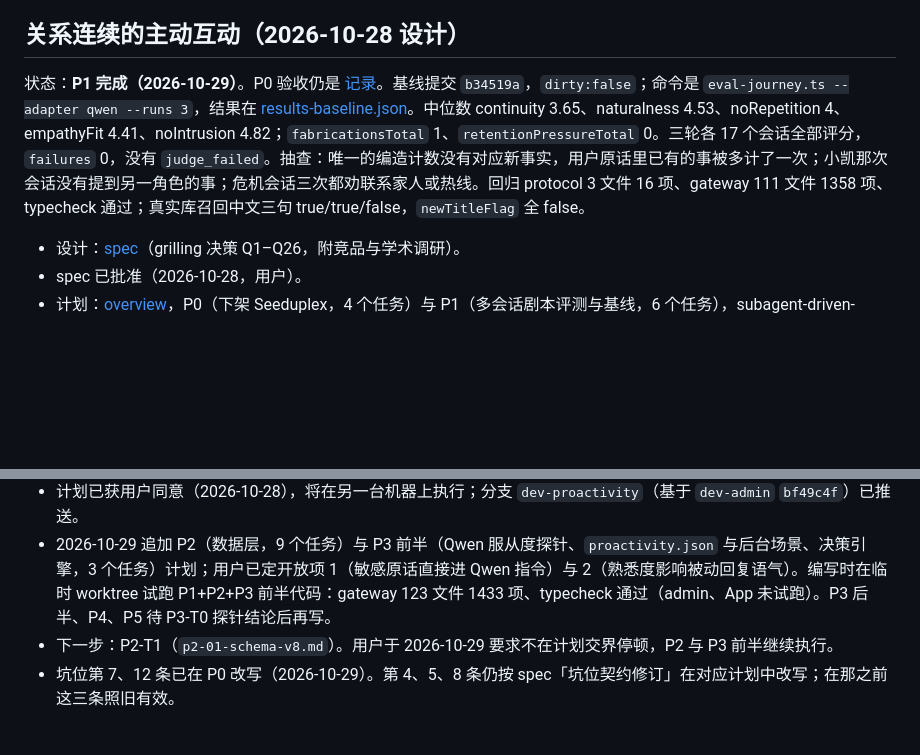
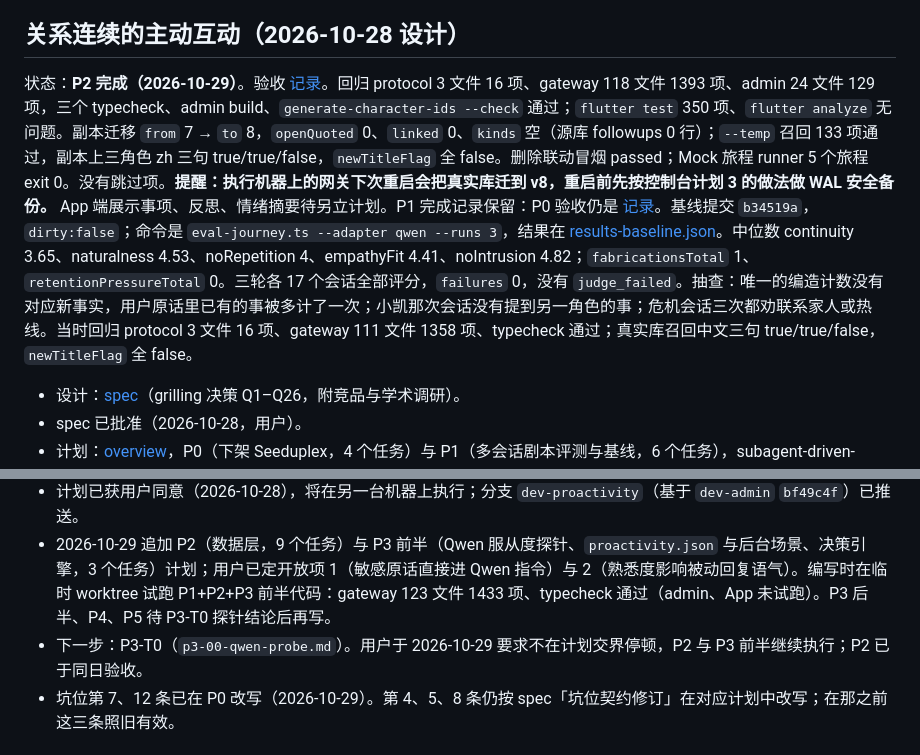
Before and after one commit to jiangzx/avatar, a Markdown page: docs/project/roadmap.md, 2 parts joined by grey strips. Rendered like a GitHub page; blank space fills up the shorter version.

Commit message:
docs: record the P2 data layer acceptance
Co-Authored-By: Grok 4.7 <noreply@cursor.com>
Co-authored-by: Cursor <cursoragent@cursor.com>

```diff
--- a/docs/project/roadmap.md
+++ b/docs/project/roadmap.md
@@ -22,13 +22,13 @@
 
 ## 关系连续的主动互动（2026-10-28 设计）
 
-状态：**P1 完成（2026-10-29）**。P0 验收仍是 [记录](../testing/2026-10-28-p0-seeduplex-removal.md)。基线提交 `b34519a`，`dirty:false`；命令是 `eval-journey.ts --adapter qwen --runs 3`，结果在 [results-baseline.json](../testing/relational-eval/results-baseline.json)。中位数 continuity 3.65、naturalness 4.53、noRepetition 4、empathyFit 4.41、noIntrusion 4.82；`fabricationsTotal` 1、`retentionPressureTotal` 0。三轮各 17 个会话全部评分，`failures` 0，没有 `judge_failed`。抽查：唯一的编造计数没有对应新事实，用户原话里已有的事被多计了一次；小凯那次会话没有提到另一角色的事；危机会话三次都劝联系家人或热线。回归 protocol 3 文件 16 项、gateway 111 文件 1358 项、typecheck 通过；真实库召回中文三句 true/true/false，`newTitleFlag` 全 false。
+状态：**P2 完成（2026-10-29）**。验收 [记录](../testing/2026-10-29-p2-data-layer-acceptance.md)。回归 protocol 3 文件 16 项、gateway 118 文件 1393 项、admin 24 文件 129 项，三个 typecheck、admin build、`generate-character-ids --check` 通过；`flutter test` 350 项、`flutter analyze` 无问题。副本迁移 `from` 7 → `to` 8，`openQuoted` 0、`linked` 0、`kinds` 空（源库 followups 0 行）；`--temp` 召回 133 项通过，副本上三角色 zh 三句 true/true/false，`newTitleFlag` 全 false。删除联动冒烟 passed；Mock 旅程 runner 5 个旅程 exit 0。没有跳过项。**提醒：执行机器上的网关下次重启会把真实库迁到 v8，重启前先按控制台计划 3 的做法做 WAL 安全备份。** App 端展示事项、反思、情绪摘要待另立计划。P1 完成记录保留：P0 验收仍是 [记录](../testing/2026-10-28-p0-seeduplex-removal.md)。基线提交 `b34519a`，`dirty:false`；命令是 `eval-journey.ts --adapter qwen --runs 3`，结果在 [results-baseline.json](../testing/relational-eval/results-baseline.json)。中位数 continuity 3.65、naturalness 4.53、noRepetition 4、empathyFit 4.41、noIntrusion 4.82；`fabricationsTotal` 1、`retentionPressureTotal` 0。三轮各 17 个会话全部评分，`failures` 0，没有 `judge_failed`。抽查：唯一的编造计数没有对应新事实，用户原话里已有的事被多计了一次；小凯那次会话没有提到另一角色的事；危机会话三次都劝联系家人或热线。当时回归 protocol 3 文件 16 项、gateway 111 文件 1358 项、typecheck 通过；真实库召回中文三句 true/true/false，`newTitleFlag` 全 false。
 - 设计：[spec](../superpowers/specs/2026-10-28-relational-proactivity-design.md)（grilling 决策 Q1–Q26，附竞品与学术调研）。
 - spec 已批准（2026-10-28，用户）。
 - 计划：[overview](../superpowers/plans/2026-10-28-relational-proactivity/00-overview.md)，P0（下架 Seeduplex，4 个任务）与 P1（多会话剧本评测与基线，6 个任务），subagent-driven-development。编写时已在临时 worktree 里试跑 P0-T1/T2 与 P1-T1–T5 的代码：gateway 111 文件 1358 项、typecheck 通过，推送闸门变异验证有效，旅程 CLI 在 Mock 下跑通 5 个旅程；admin 部分未试跑（本机 `admin` 依赖未安装，执行前需根目录 `npm ci`）。P2–P5 计划在 P1 基线完成后再写。
 - 计划已获用户同意（2026-10-28），将在另一台机器上执行；分支 `dev-proactivity`（基于 `dev-admin` `bf49c4f`）已推送。
 - 2026-10-29 追加 P2（数据层，9 个任务）与 P3 前半（Qwen 服从度探针、`proactivity.json` 与后台场景、决策引擎，3 个任务）计划；用户已定开放项 1（敏感原话直接进 Qwen 指令）与 2（熟悉度影响被动回复语气）。编写时在临时 worktree 试跑 P1+P2+P3 前半代码：gateway 123 文件 1433 项、typecheck 通过（admin、App 未试跑）。P3 后半、P4、P5 待 P3-T0 探针结论后再写。
-- 下一步：P2-T1（`p2-01-schema-v8.md`）。用户于 2026-10-29 要求不在计划交界停顿，P2 与 P3 前半继续执行。
+- 下一步：P3-T0（`p3-00-qwen-probe.md`）。用户于 2026-10-29 要求不在计划交界停顿，P2 与 P3 前半继续执行；P2 已于同日验收。
 - 坑位第 7、12 条已在 P0 改写（2026-10-29）。第 4、5、8 条仍按 spec「坑位契约修订」在对应计划中改写；在那之前这三条照旧有效。
 
 ## 多角色与分层记忆（2026-10-26 起）
```
Also changed, not shown: docs/testing/2026-10-29-p2-data-layer-acceptance.md (added, +82 -0 lines), 1 other file.
